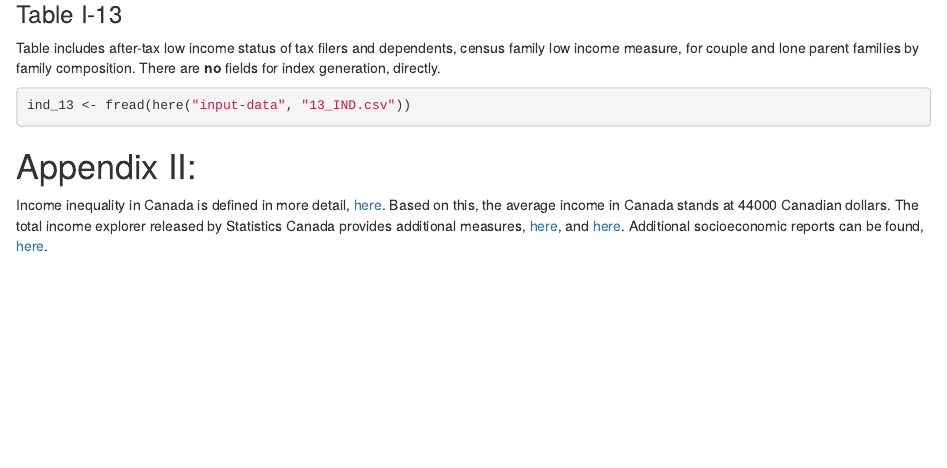
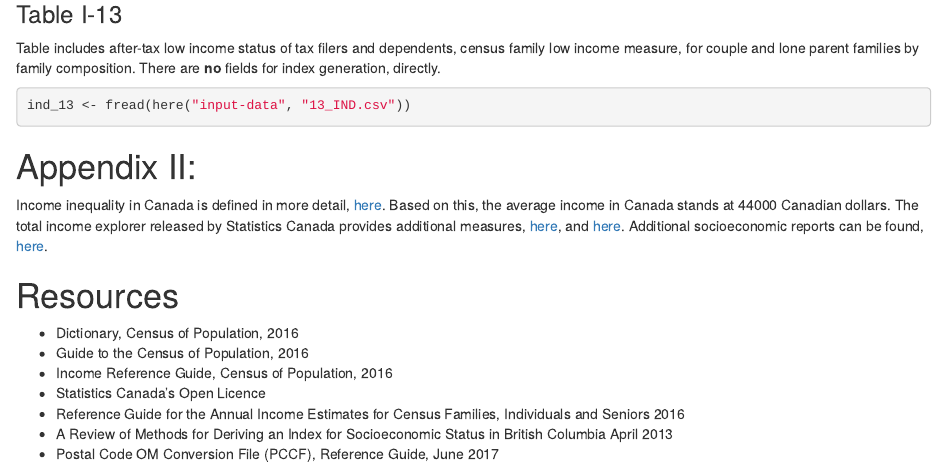
Before and after one commit to bcgov/bc-econ-status-indices, an R Markdown document (docs/geo-concepts.Rmd): the page in a window 1100 px wide, from 8390 px down. Rendered offline with R 4.5, knitr and Pandoc, with nearby package versions; long lines of code are wrapped.

Commit message:
references

```diff
--- a/docs/geo-concepts.Rmd
+++ b/docs/geo-concepts.Rmd
@@ -444,3 +444,13 @@ ind_13 <- fread(here("input-data", "13_IND.csv"))
 Income inequality in Canada is defined in more detail, [here](https://www.compareyourincome.org/income_inequality_in_canada#what_is_the_issue).
 Based on this, the average income in Canada stands at 44000 Canadian dollars. The total income explorer released by Statistics Canada provides additional measures, [here](https://www12.statcan.gc.ca/census-recensement/2016/dp-pd/dv-vd/inc-rev/index-eng.cfm), and [here](https://www150.statcan.gc.ca/n1/daily-quotidien/180322/dq180322b-eng.htm).
 Additional socioeconomic reports can be found, [here](https://www12.statcan.gc.ca/nhs-enm/2011/as-sa/99-014-x/99-014-x2011003_2-eng.cfm).
+
+
+# Resources
+- Dictionary, Census of Population, 2016
+- Guide to the Census of Population, 2016
+- Income Reference Guide, Census of Population, 2016
+- Statistics Canada's Open Licence
+- Reference Guide for the Annual Income Estimates for Census Families, Individuals and Seniors 2016
+- A Review of Methods for Deriving an Index for Socioeconomic Status in British Columbia April 2013
+- Postal Code OM Conversion File (PCCF), Reference Guide, June 2017
```
